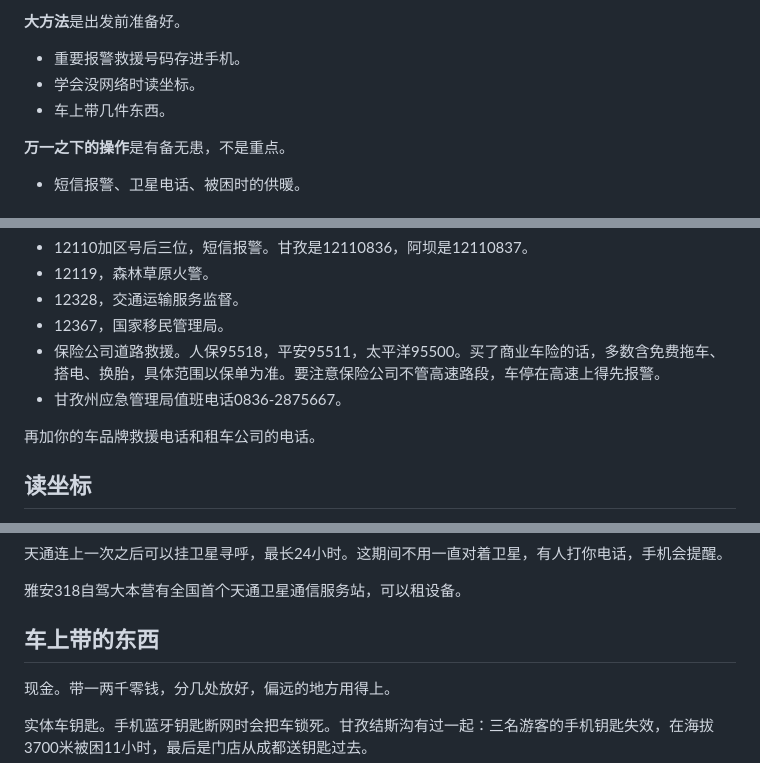
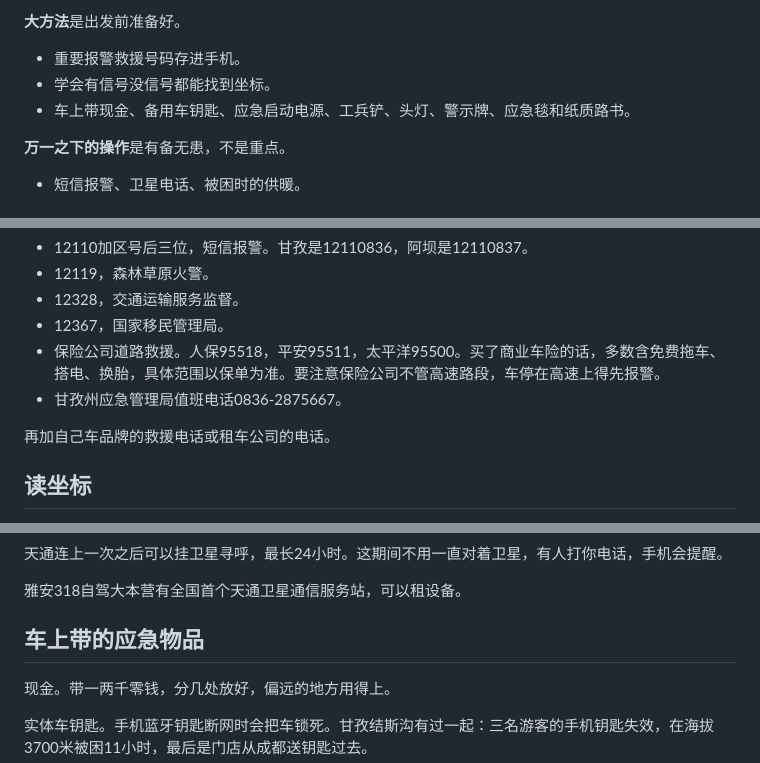
Before and after one commit to joanna2joanna/chuanxi, a Markdown page: yingji-note.md, 3 parts joined by grey strips. Rendered like a GitHub page.

Commit message:
笔记09 「大方法」三条说具体：坐标补『有信号没信号』，车上物品列出清单，标题改「车上带的应急物品」

```diff
--- a/yingji-note.md
+++ b/yingji-note.md
@@ -14,8 +14,8 @@
 **大方法**是出发前准备好。
 
 - 重要报警救援号码存进手机。
-- 学会没网络时读坐标。
-- 车上带几件东西。
+- 学会有信号没信号都能找到坐标。
+- 车上带现金、备用车钥匙、应急启动电源、工兵铲、头灯、警示牌、应急毯和纸质路书。
 
 **万一之下的操作**是有备无患，不是重点。
 
@@ -34,7 +34,7 @@
 - 保险公司道路救援。人保95518，平安95511，太平洋95500。买了商业车险的话，多数含免费拖车、搭电、换胎，具体范围以保单为准。要注意保险公司不管高速路段，车停在高速上得先报警。
 - 甘孜州应急管理局值班电话0836-2875667。
 
-再加你的车品牌救援电话和租车公司的电话。
+再加自己车品牌的救援电话或租车公司的电话。
 
 ## 读坐标
 
@@ -103,7 +103,7 @@ nova 15 Ultra 支持天通卫星通话，也能发北斗卫星消息。nova 15
 
 雅安318自驾大本营有全国首个天通卫星通信服务站，可以租设备。
 
-## 车上带的东西
+## 车上带的应急物品
 
 现金。带一两千零钱，分几处放好，偏远的地方用得上。
 
```
